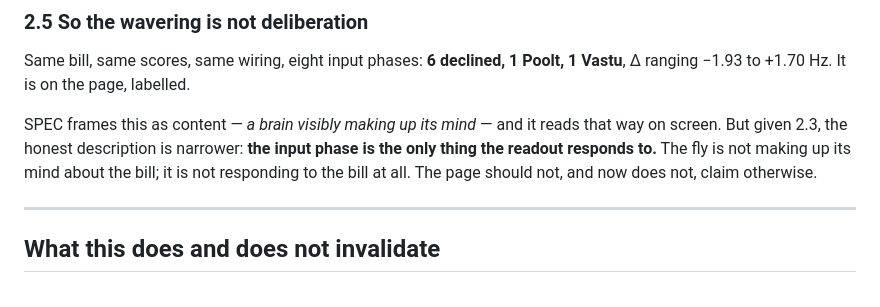
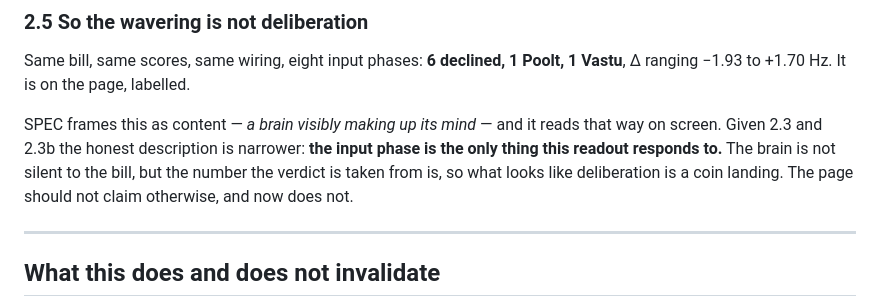
Before and after one commit to stamkivi/fly-mp, a Markdown page: FINDINGS.md, the part around the change. Rendered like a GitHub page.

Commit message:
Keep the wavering section consistent with the population result
Co-Authored-By: Claude <noreply@anthropic.com>

```diff
--- a/FINDINGS.md
+++ b/FINDINGS.md
@@ -241,9 +241,10 @@ Same bill, same scores, same wiring, eight input phases: **6 declined, 1 Poolt,
 Δ ranging −1.93 to +1.70 Hz. It is on the page, labelled.
 
 SPEC frames this as content — *a brain visibly making up its mind* — and it reads that way on
-screen. But given 2.3, the honest description is narrower: **the input phase is the only thing
-the readout responds to.** The fly is not making up its mind about the bill; it is not
-responding to the bill at all. The page should not, and now does not, claim otherwise.
+screen. Given 2.3 and 2.3b the honest description is narrower: **the input phase is the only
+thing this readout responds to.** The brain is not silent to the bill, but the number the
+verdict is taken from is, so what looks like deliberation is a coin landing. The page should
+not claim otherwise, and now does not.
 
 ---
 
```
